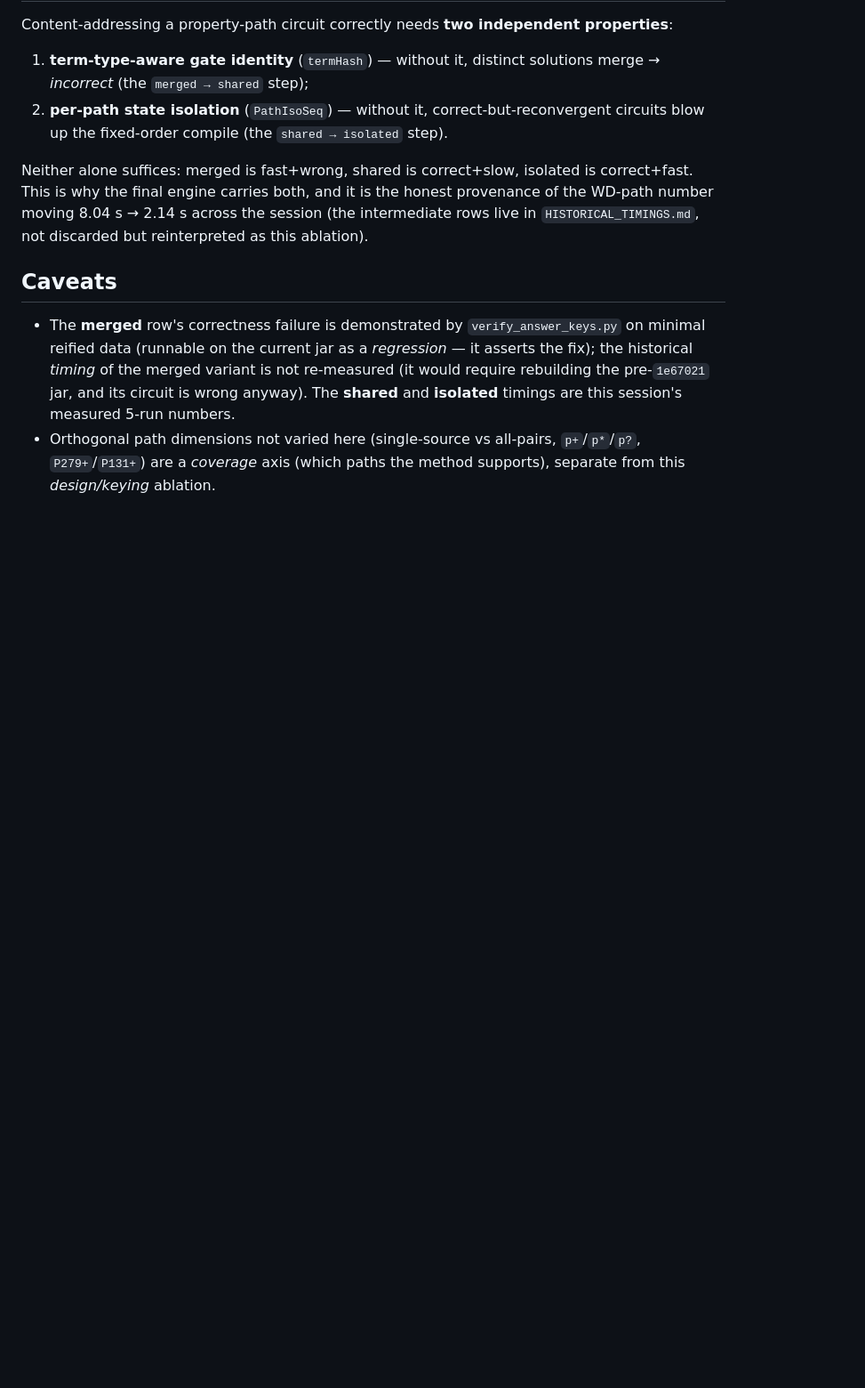
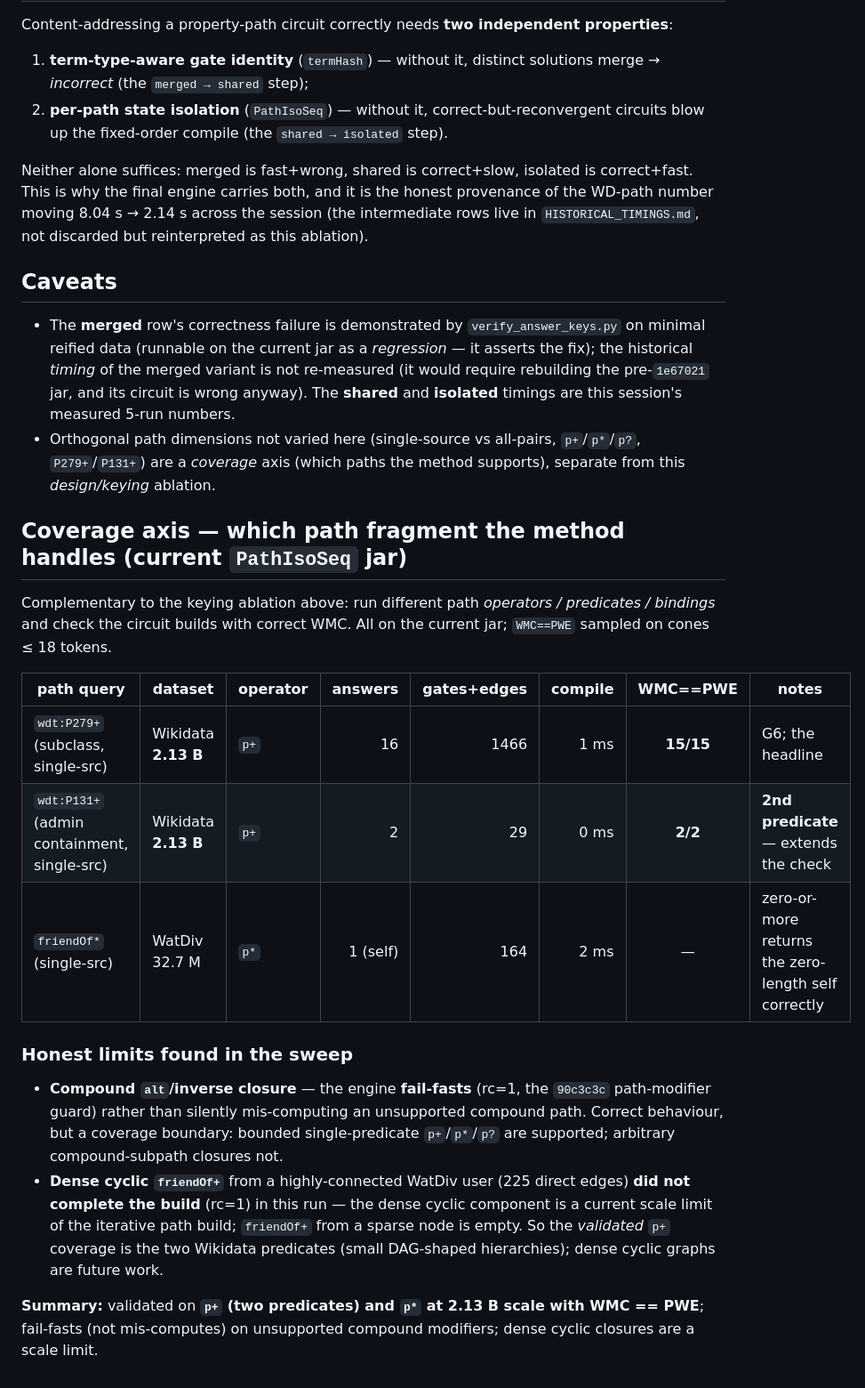
Before and after one commit to 0sidewalkenforcer0/SPARQLcirc, a Markdown page: reference/PATH_VARIANTS.md, the part around the change. Shown at 89% size. Drawn GitHub-style; blank space fills up the shorter version.

Commit message:
Path-variants: add coverage axis (p+ validated on 2 predicates at 2.13B)
Coverage sweep on current jar: wdt:P279+ (16 ans, WMC==PWE 15/15) AND wdt:P131+
(2 ans, 2/2) both correct at 2.13B -> extends G6's single-predicate path check to
a 2nd predicate. friendOf* returns zero-length self correctly. Honest limits:
engine FAIL-FASTS (not mis-computes) on compound alt/inverse closure (90c3c3c
modifier guard); dense cyclic friendOf+ from a 225-edge node didn't complete the
build (scale limit, future work). Validated coverage = p+ (2 predicates) + p* at
2.13B with WMC==PWE.

```diff
--- a/reference/PATH_VARIANTS.md
+++ b/reference/PATH_VARIANTS.md
@@ -52,3 +52,27 @@ but reinterpreted as this ablation).
   wrong anyway). The **shared** and **isolated** timings are this session's measured 5-run numbers.
 - Orthogonal path dimensions not varied here (single-source vs all-pairs, `p+`/`p*`/`p?`, `P279+`/`P131+`)
   are a *coverage* axis (which paths the method supports), separate from this *design/keying* ablation.
+
+## Coverage axis — which path fragment the method handles (current `PathIsoSeq` jar)
+
+Complementary to the keying ablation above: run different path *operators / predicates / bindings* and
+check the circuit builds with correct WMC. All on the current jar; `WMC==PWE` sampled on cones ≤ 18 tokens.
+
+| path query | dataset | operator | answers | gates+edges | compile | WMC==PWE | notes |
+|---|---|---|--:|--:|--:|:--:|---|
+| `wdt:P279+` (subclass, single-src) | Wikidata **2.13 B** | `p+` | 16 | 1466 | 1 ms | **15/15** | G6; the headline |
+| `wdt:P131+` (admin containment, single-src) | Wikidata **2.13 B** | `p+` | 2 | 29 | 0 ms | **2/2** | **2nd predicate** — extends the check |
+| `friendOf*` (single-src) | WatDiv 32.7 M | `p*` | 1 (self) | 164 | 2 ms | — | zero-or-more returns the zero-length self correctly |
+
+### Honest limits found in the sweep
+
+- **Compound `alt`/inverse closure** — the engine **fail-fasts** (rc=1, the `90c3c3c` path-modifier guard)
+  rather than silently mis-computing an unsupported compound path. Correct behaviour, but a coverage
+  boundary: bounded single-predicate `p+`/`p*`/`p?` are supported; arbitrary compound-subpath closures not.
+- **Dense cyclic `friendOf+`** from a highly-connected WatDiv user (225 direct edges) **did not complete
+  the build** (rc=1) in this run — the dense cyclic component is a current scale limit of the iterative
+  path build; `friendOf+` from a sparse node is empty. So the *validated* `p+` coverage is the two Wikidata
+  predicates (small DAG-shaped hierarchies); dense cyclic graphs are future work.
+
+**Summary:** validated on **`p+` (two predicates) and `p*` at 2.13 B scale with WMC == PWE**; fail-fasts
+(not mis-computes) on unsupported compound modifiers; dense cyclic closures are a scale limit.
```
